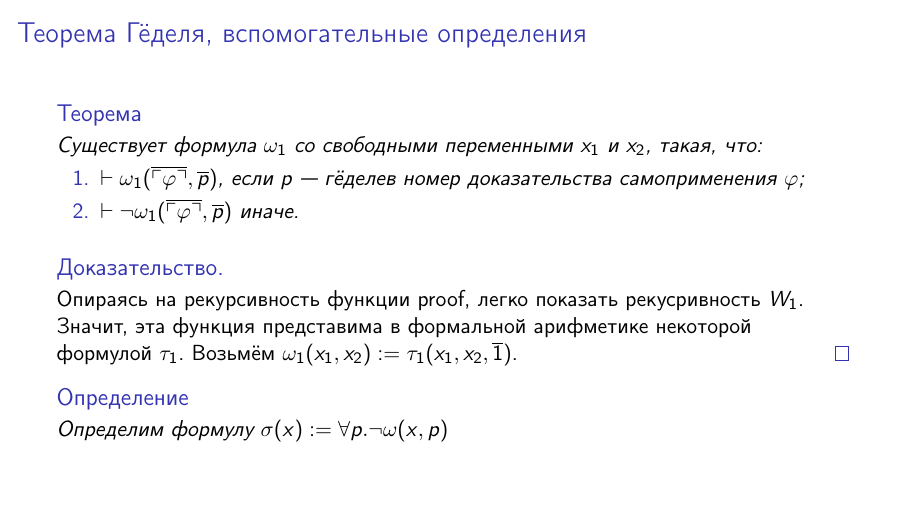
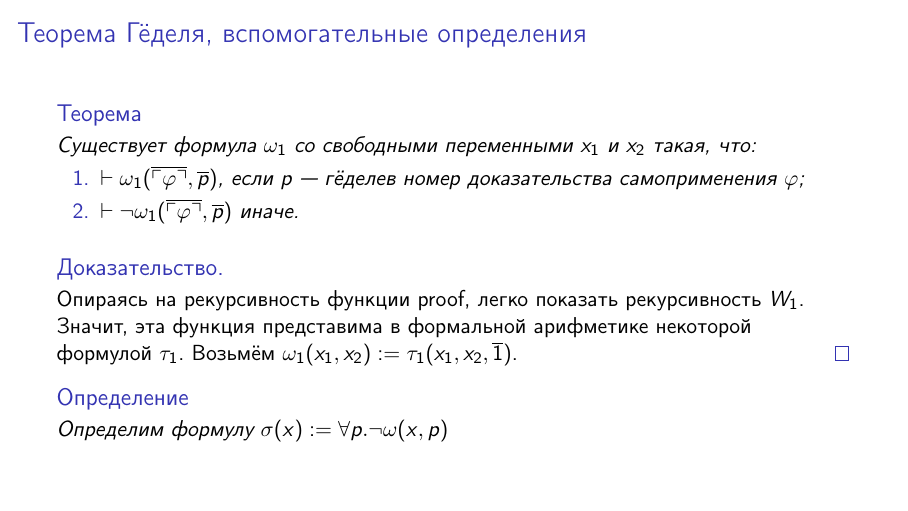
Before and after one commit to shd/logic2022, LaTeX slides (08-recursive-goedel.tex): page 102 of 104. Compiled offline with pdfLaTeX.

Commit message:
Update 08-recursive-goedel.tex
Убрана лишняя запятая и исправлена опечатка.

```diff
--- a/08-recursive-goedel.tex
+++ b/08-recursive-goedel.tex
@@ -507,7 +507,7 @@ $W_1(x,p)=0$, если это не так.
 \item $\vdash \neg\omega_1(\overline{\ulcorner \varphi \urcorner},\overline{p})$ иначе.
 \end{enumerate}
 \end{thm}
-\begin{proof}Опираясь на рекурсивность функции proof, легко показать рекусривность $W_1$.
+\begin{proof}Опираясь на рекурсивность функции proof, легко показать рекурсивность $W_1$.
 Значит, эта функция представима в формальной арифметике некоторой формулой $\tau_1$.
 Возьмём $\omega_1(x_1,x_2) := \tau_1(x_1,x_2,\overline{1})$.
 \end{proof}
```
Also changed, not shown: 08-recursive-goedel.tex (2 more changed lines).
